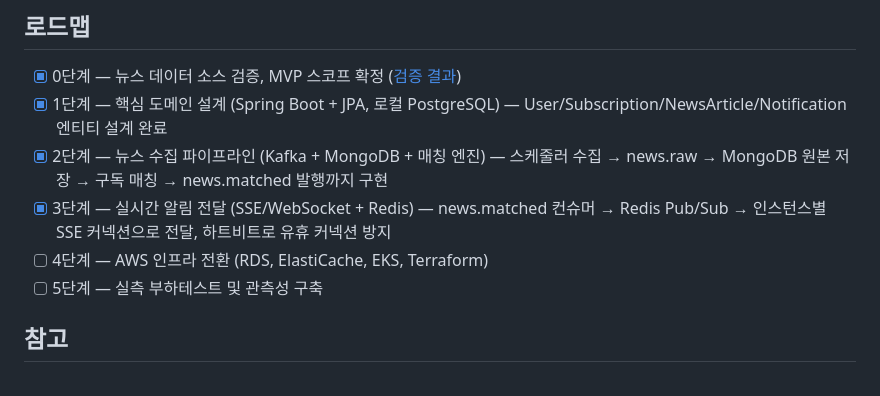
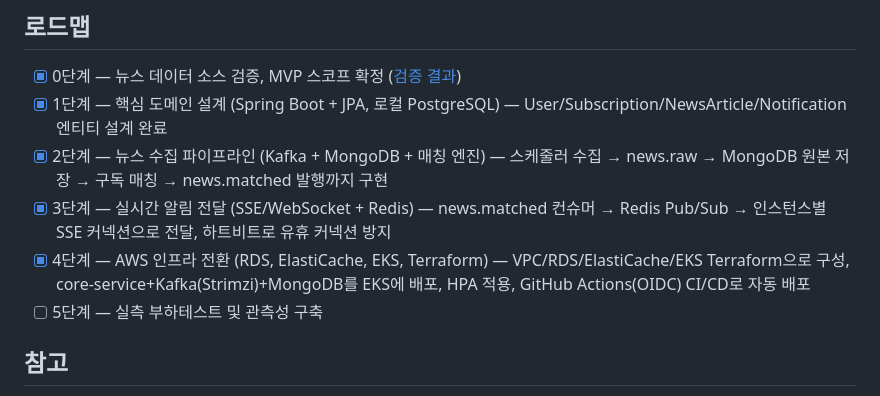
Before and after one commit to zeroway3/alpha-adopter, a Markdown page: README.md, the part around the change. Rendered like a GitHub page.

Commit message:
docs: 로드맵 4단계 완료 체크 (AWS 인프라 전환 + CI/CD)

```diff
--- a/README.md
+++ b/README.md
@@ -113,7 +113,7 @@ cd core-service
 - [x] 1단계 — 핵심 도메인 설계 (Spring Boot + JPA, 로컬 PostgreSQL) — User/Subscription/NewsArticle/Notification 엔티티 설계 완료
 - [x] 2단계 — 뉴스 수집 파이프라인 (Kafka + MongoDB + 매칭 엔진) — 스케줄러 수집 → news.raw → MongoDB 원본 저장 → 구독 매칭 → news.matched 발행까지 구현
 - [x] 3단계 — 실시간 알림 전달 (SSE/WebSocket + Redis) — news.matched 컨슈머 → Redis Pub/Sub → 인스턴스별 SSE 커넥션으로 전달, 하트비트로 유휴 커넥션 방지
-- [ ] 4단계 — AWS 인프라 전환 (RDS, ElastiCache, EKS, Terraform)
+- [x] 4단계 — AWS 인프라 전환 (RDS, ElastiCache, EKS, Terraform) — VPC/RDS/ElastiCache/EKS Terraform으로 구성, core-service+Kafka(Strimzi)+MongoDB를 EKS에 배포, HPA 적용, GitHub Actions(OIDC) CI/CD로 자동 배포
 - [ ] 5단계 — 실측 부하테스트 및 관측성 구축
 
 ## 참고
```
